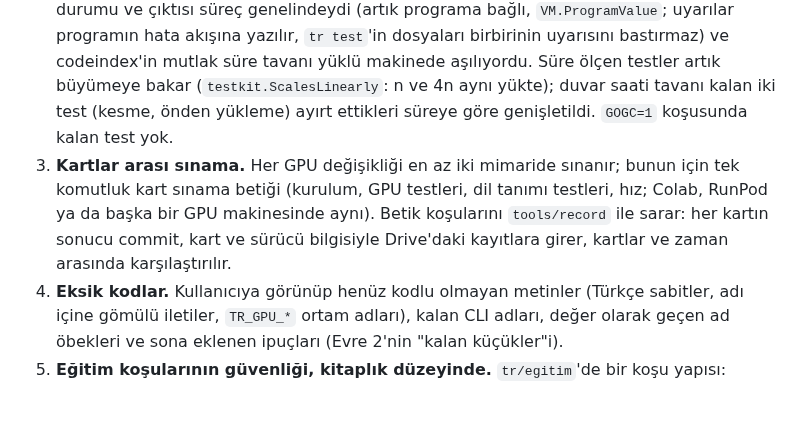
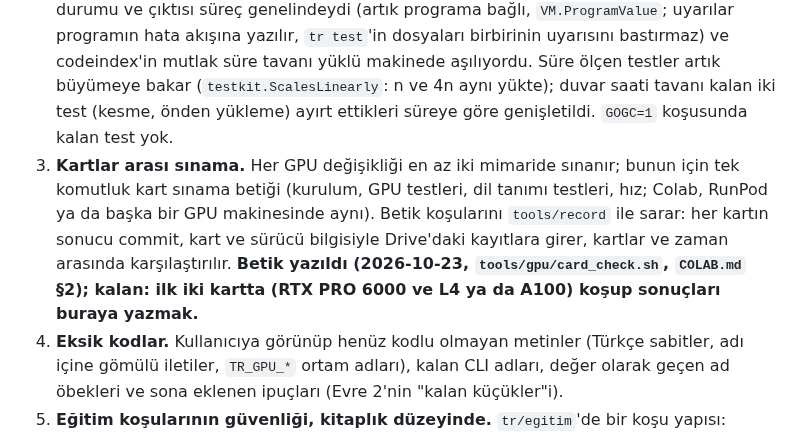
Before and after one commit to sekerahmet/TCB, a Markdown page: docs/roadmap.md, the part around the change. Drawn GitHub-style; blank space fills up the shorter version.

Commit message:
docs/roadmap: item 3, the card check script is written; first runs on two cards remain
Co-Authored-By: Claude Opus 5.5 <noreply@anthropic.com>

```diff
--- a/docs/roadmap.md
+++ b/docs/roadmap.md
@@ -241,7 +241,7 @@ Maddeler kolaydan zora sıralıdır (2026-10-23 kararı); iş bu sırayla alın
 
 1. **Özel değerlerde CPU/GPU birliği (tamamlandı).** ±0, ±∞ ve NaN için her işlemin davranışı dil tanımı 15.50'nin tablosunda yazılı (PyTorch 2.14 ve NumPy 2.1 ile karşılaştırmalı, C99 Ek F kaynaklı); ileri ve türev, CPU ve GPU testli (`TestSpecialValuesSameOnBothDevices`, `TestSpecialValuesTable`). Bulunup düzeltilenler: GPU'da `tanh`, `tanjant`, `expm1`, `sinüs` (CPU'da da) −0'ı +0 yapıyordu; GPU üssü C99'dan ayrılıyordu; CPU `tanh`(∞) 1 değildi; −0 toplamı GPU'da −0 idi (karar: +0, PyTorch ve NumPy gibi); `arktanjant2` türevi iki cihazda farklıydı; `gelu`(−∞) NaN'dı. Büyük sonlu sayılarda ara taşma ve büyük açılı trigonometri madde 8'e kaldı.
 2. **Kararlı test düzeni (tamamlandı).** Çöp toplayıcıya, tekrar sayısına, sıraya ya da süreç geneli duruma bağlı test kalmadı; zorlama koşusu tam denetimde bir kiptir (`--kip=zorlama`: bütün Go testleri `-count=2 -shuffle=on`, sonra `GOGC=1`) ve haftada bir otomatik sınamada koşar (`zorlama.yml`). İlk koşuda iki test kaldı: yayın uyarılarının durumu ve çıktısı süreç genelindeydi (artık programa bağlı, `VM.ProgramValue`; uyarılar programın hata akışına yazılır, `tr test`'in dosyaları birbirinin uyarısını bastırmaz) ve codeindex'in mutlak süre tavanı yüklü makinede aşılıyordu. Süre ölçen testler artık büyümeye bakar (`testkit.ScalesLinearly`: n ve 4n aynı yükte); duvar saati tavanı kalan iki test (kesme, önden yükleme) ayırt ettikleri süreye göre genişletildi. `GOGC=1` koşusunda kalan test yok.
-3. **Kartlar arası sınama.** Her GPU değişikliği en az iki mimaride sınanır; bunun için tek komutluk kart sınama betiği (kurulum, GPU testleri, dil tanımı testleri, hız; Colab, RunPod ya da başka bir GPU makinesinde aynı). Betik koşularını `tools/record` ile sarar: her kartın sonucu commit, kart ve sürücü bilgisiyle Drive'daki kayıtlara girer, kartlar ve zaman arasında karşılaştırılır.
+3. **Kartlar arası sınama.** Her GPU değişikliği en az iki mimaride sınanır; bunun için tek komutluk kart sınama betiği (kurulum, GPU testleri, dil tanımı testleri, hız; Colab, RunPod ya da başka bir GPU makinesinde aynı). Betik koşularını `tools/record` ile sarar: her kartın sonucu commit, kart ve sürücü bilgisiyle Drive'daki kayıtlara girer, kartlar ve zaman arasında karşılaştırılır. **Betik yazıldı (2026-10-23, `tools/gpu/card_check.sh`, `COLAB.md` §2); kalan: ilk iki kartta (RTX PRO 6000 ve L4 ya da A100) koşup sonuçları buraya yazmak.**
 4. **Eksik kodlar.** Kullanıcıya görünüp henüz kodlu olmayan metinler (Türkçe sabitler, adı içine gömülü iletiler, `TR_GPU_*` ortam adları), kalan CLI adları, değer olarak geçen ad öbekleri ve sona eklenen ipuçları (Evre 2'nin "kalan küçükler"i).
 5. **Eğitim koşularının güvenliği, kitaplık düzeyinde.** `tr/egitim`'de bir koşu yapısı: ağırlıklar önce yazılır, kayıplar ve değerlendirmeler ara ara kaydedilir, kontrol noktası, prova kipi (aynı komut küçük boyda), sonuçların dışarı yazılması. Evre 3'ün uzun koşusunda elle eklenen güvenceler dilin kendisine geçer.
 6. **Tekrar eden kodun temizlenmesi.** `codegraph dups`'ın adayları ve Gemini tekrar denetiminin kalan partisi (paketler arası) birleştirilir; kalibre olunca "yeni tekrar" tam denetimde önce uyarı, sonra kural olur.
```
